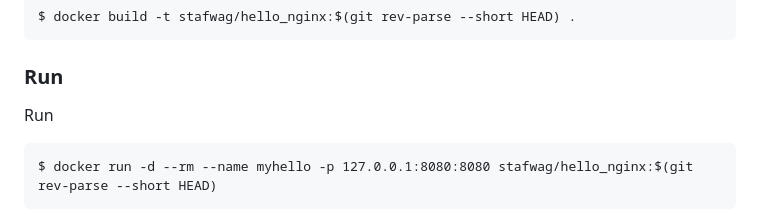
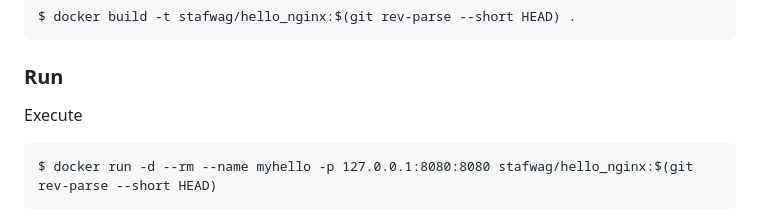
Before and after one commit to stafwag/docker-stafwag-hello_nginx, a Markdown page: README.md, the part around the change. Drawn GitHub-style.

Commit message:
Updated Run section
* Run -> Execute

````diff
--- a/README.md
+++ b/README.md
@@ -29,7 +29,7 @@ $ docker build -t stafwag/hello_nginx:$(git rev-parse --short HEAD) .
 
 ### Run
 
-Run
+Execute
 
 ```
 $ docker run -d --rm --name myhello -p 127.0.0.1:8080:8080 stafwag/hello_nginx:$(git rev-parse --short HEAD)
````
